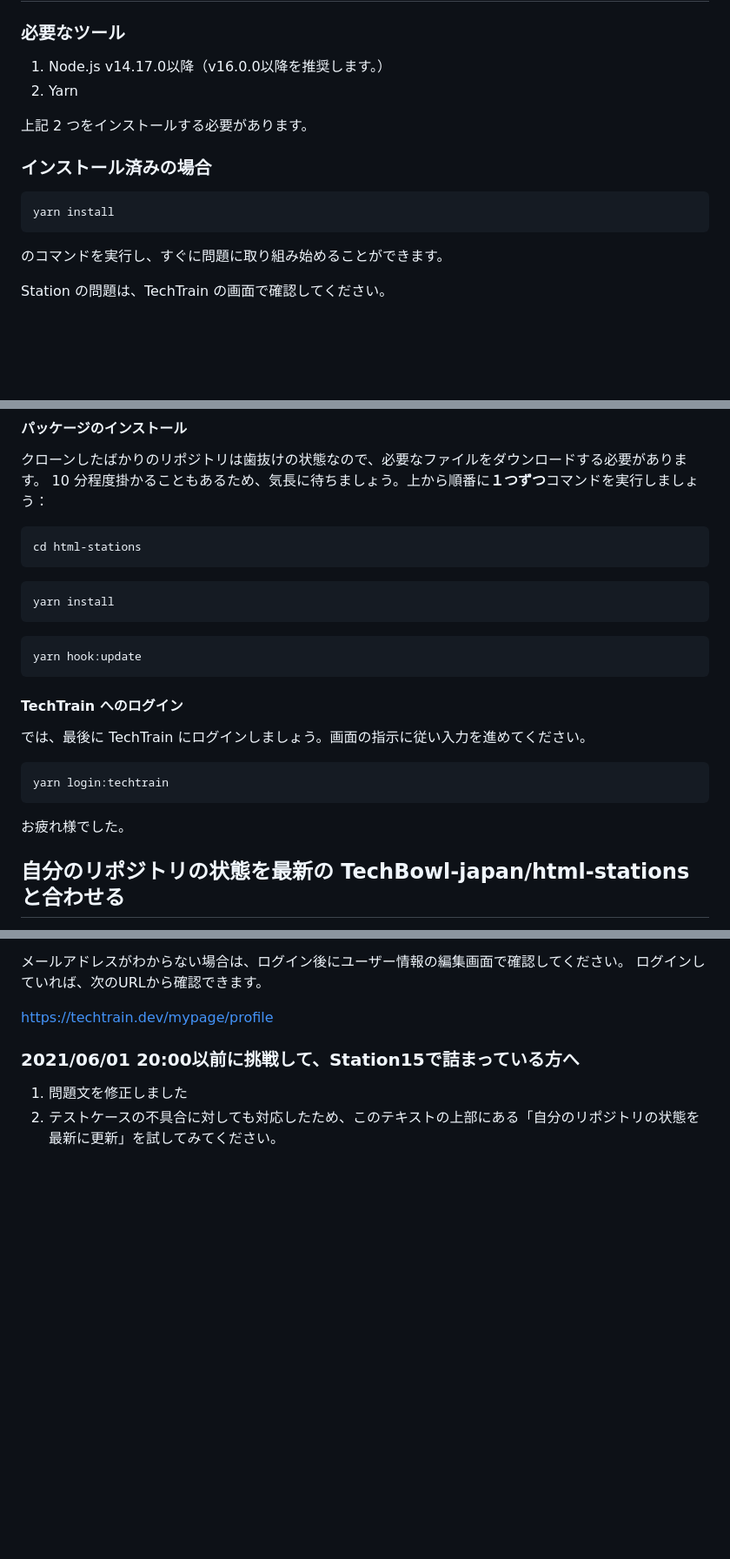
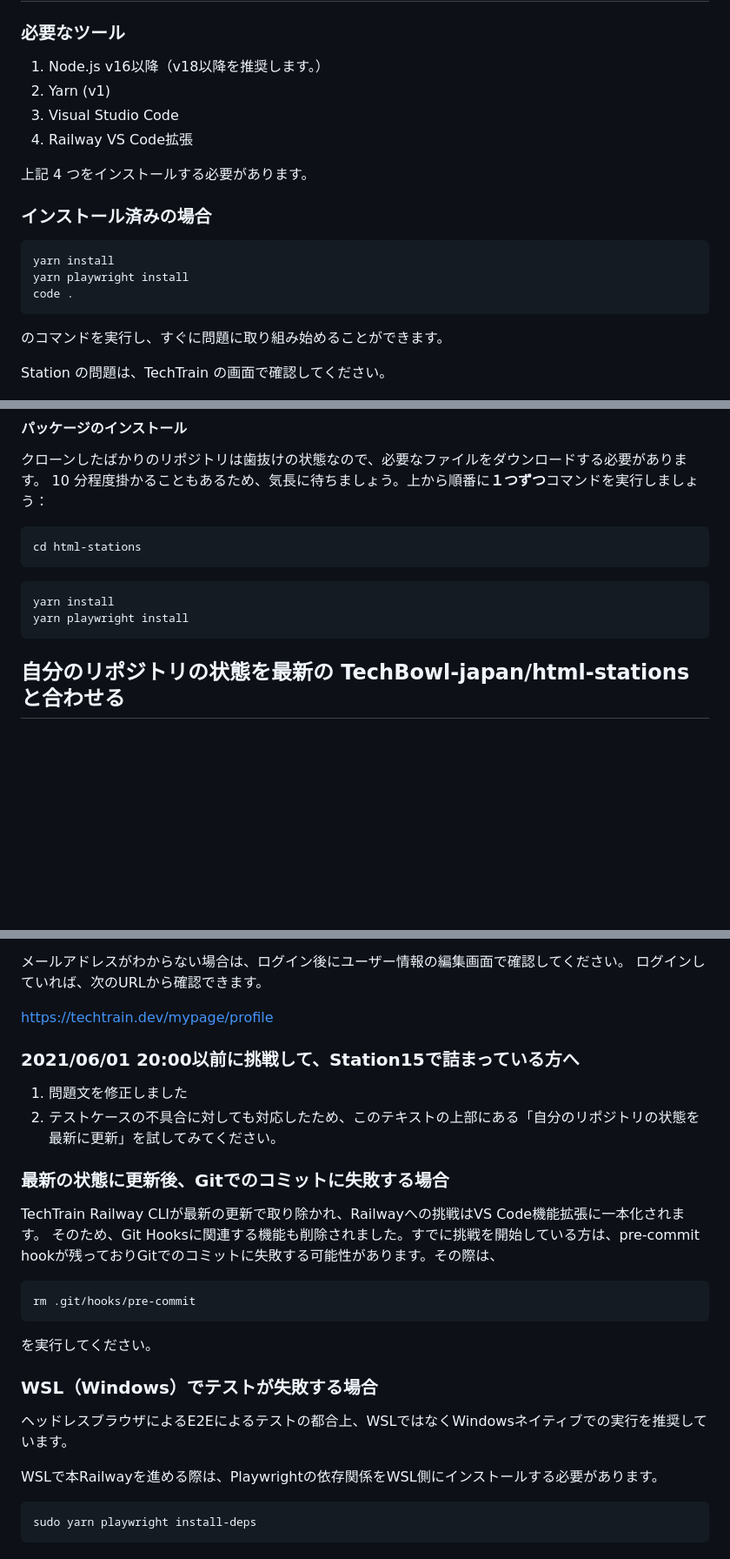
Before and after one commit to TechBowl-japan/html-stations, a Markdown page: README.md, 3 parts joined by grey strips. Shown at 87% size. Rendered like a GitHub page; blank space fills up the shorter version.

Commit message:
update: docs

````diff
--- a/README.md
+++ b/README.md
@@ -10,15 +10,19 @@ Railway では Git で自分が取り組んだ内容を記録するときに、
 
 ### 必要なツール
 
-1. Node.js v14.17.0以降（v16.0.0以降を推奨します。）
-2. Yarn
+1. Node.js v16以降（v18以降を推奨します。）
+2. Yarn (v1)
+3. Visual Studio Code
+4. Railway VS Code拡張
 
-上記 2 つをインストールする必要があります。
+上記 4 つをインストールする必要があります。
 
 ### インストール済みの場合
 
 ```shell
 yarn install
+yarn playwright install
+code .
 ```
 
 のコマンドを実行し、すぐに問題に取り組み始めることができます。
@@ -202,21 +206,8 @@ cd html-stations
 
 ```powershell
 yarn install
+yarn playwright install
 ```
-
-```powershell
-yarn hook:update
-```
-
-#### TechTrain へのログイン
-
-では、最後に TechTrain にログインしましょう。画面の指示に従い入力を進めてください。
-
-```powershell
-yarn login:techtrain
-```
-
-お疲れ様でした。
 
 ## 自分のリポジトリの状態を最新の TechBowl-japan/html-stations と合わせる
 
@@ -276,3 +269,25 @@ https://techtrain.dev/mypage/profile
 
 1. 問題文を修正しました
 2. テストケースの不具合に対しても対応したため、このテキストの上部にある「自分のリポジトリの状態を最新に更新」を試してみてください。
+
+### 最新の状態に更新後、Gitでのコミットに失敗する場合
+
+TechTrain Railway CLIが最新の更新で取り除かれ、Railwayへの挑戦はVS Code機能拡張に一本化されます。
+そのため、Git Hooksに関連する機能も削除されました。すでに挑戦を開始している方は、pre-commit hookが残っておりGitでのコミットに失敗する可能性があります。その際は、
+
+
+```shell
+rm .git/hooks/pre-commit
+```
+
+を実行してください。
+
+### WSL（Windows）でテストが失敗する場合
+
+ヘッドレスブラウザによるE2Eによるテストの都合上、WSLではなくWindowsネイティブでの実行を推奨しています。
+
+WSLで本Railwayを進める際は、Playwrightの依存関係をWSL側にインストールする必要があります。
+
+```shell
+sudo yarn playwright install-deps
+```
````
Also changed, not shown: other parts of README.md (+2 -0 lines).
